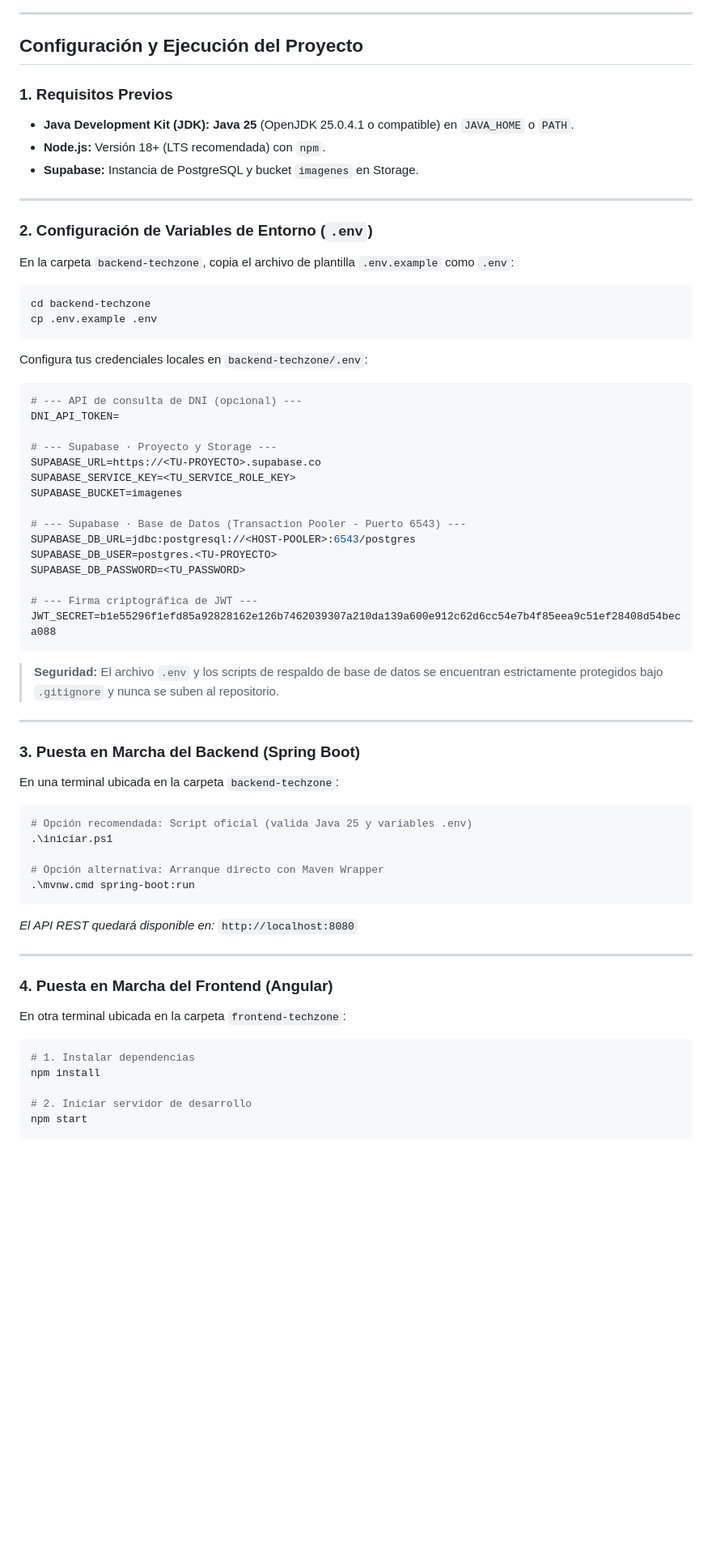
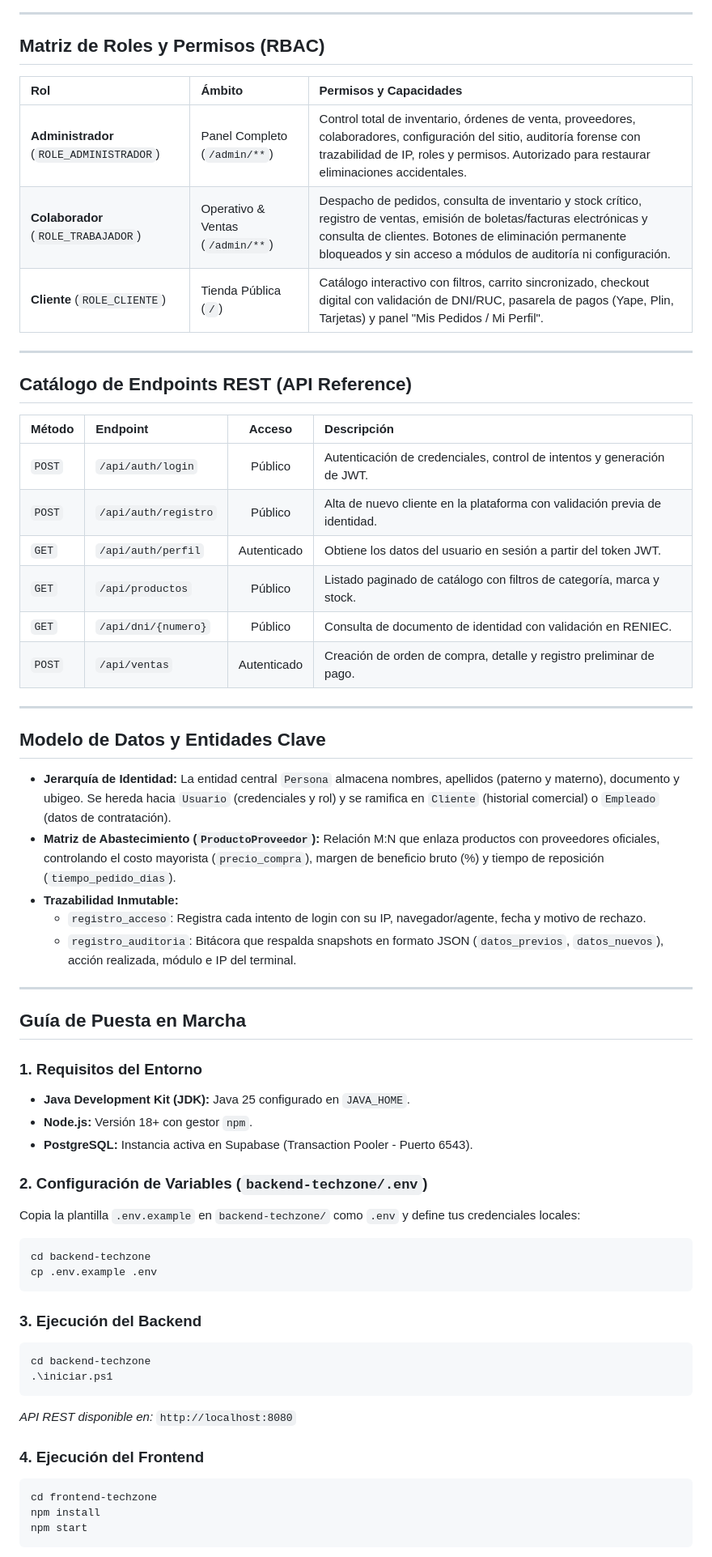
Before and after one commit to MrCarlos17A/TechZone, a Markdown page: README.md, the part around one of its changes. Shown at 81% size. Rendered like a GitHub page; blank space fills up the shorter version.

Commit message:
docs: actualizacion de README con arquitectura, flujos mermaid y endpoints

````diff
--- a/README.md
+++ b/README.md
@@ -109,72 +150,63 @@ El sistema implementa control de acceso basado en roles tanto a nivel de endpoin
 
 ---
 
-## Configuración y Ejecución del Proyecto
+## Matriz de Roles y Permisos (RBAC)
 
-### 1. Requisitos Previos
-* **Java Development Kit (JDK):** **Java 25** (OpenJDK 25.0.4.1 o compatible) en `JAVA_HOME` o `PATH`.
-* **Node.js:** Versión 18+ (LTS recomendada) con `npm`.
-* **Supabase:** Instancia de PostgreSQL y bucket `imagenes` en Storage.
+| Rol | Ámbito | Permisos y Capacidades |
+| :--- | :--- | :--- |
+| **Administrador** (`ROLE_ADMINISTRADOR`) | Panel Completo (`/admin/**`) | Control total de inventario, órdenes de venta, proveedores, colaboradores, configuración del sitio, auditoría forense con trazabilidad de IP, roles y permisos. Autorizado para restaurar eliminaciones accidentales. |
+| **Colaborador** (`ROLE_TRABAJADOR`) | Operativo & Ventas (`/admin/**`) | Despacho de pedidos, consulta de inventario y stock crítico, registro de ventas, emisión de boletas/facturas electrónicas y consulta de clientes. Botones de eliminación permanente bloqueados y sin acceso a módulos de auditoría ni configuración. |
+| **Cliente** (`ROLE_CLIENTE`) | Tienda Pública (`/`) | Catálogo interactivo con filtros, carrito sincronizado, checkout digital con validación de DNI/RUC, pasarela de pagos (Yape, Plin, Tarjetas) y panel "Mis Pedidos / Mi Perfil". |
 
 ---
 
-### 2. Configuración de Variables de Entorno (`.env`)
+## Catálogo de Endpoints REST (API Reference)
 
-En la carpeta `backend-techzone`, copia el archivo de plantilla `.env.example` como `.env`:
+| Método | Endpoint | Acceso | Descripción |
+| :--- | :--- | :---: | :--- |
+| `POST` | `/api/auth/login` | Público | Autenticación de credenciales, control de intentos y generación de JWT. |
+| `POST` | `/api/auth/registro` | Público | Alta de nuevo cliente en la plataforma con validación previa de identidad. |
+| `GET` | `/api/auth/perfil` | Autenticado | Obtiene los datos del usuario en sesión a partir del token JWT. |
+| `GET` | `/api/productos` | Público | Listado paginado de catálogo con filtros de categoría, marca y stock. |
+| `GET` | `/api/dni/{numero}` | Público | Consulta de documento de identidad con validación en RENIEC. |
+| `POST` | `/api/ventas` | Autenticado | Creación de orden de compra, detalle y registro preliminar de pago. |
 
+---
+
+## Modelo de Datos y Entidades Clave
+
+* **Jerarquía de Identidad:** La entidad central `Persona` almacena nombres, apellidos (paterno y materno), documento y ubigeo. Se hereda hacia `Usuario` (credenciales y rol) y se ramifica en `Cliente` (historial comercial) o `Empleado` (datos de contratación).
+* **Matriz de Abastecimiento (`ProductoProveedor`):** Relación M:N que enlaza productos con proveedores oficiales, controlando el costo mayorista (`precio_compra`), margen de beneficio bruto (%) y tiempo de reposición (`tiempo_pedido_dias`).
+* **Trazabilidad Inmutable:**
+  * `registro_acceso`: Registra cada intento de login con su IP, navegador/agente, fecha y motivo de rechazo.
+  * `registro_auditoria`: Bitácora que respalda snapshots en formato JSON (`datos_previos`, `datos_nuevos`), acción realizada, módulo e IP del terminal.
+
+---
+
+## Guía de Puesta en Marcha
+
+### 1. Requisitos del Entorno
+* **Java Development Kit (JDK):** Java 25 configurado en `JAVA_HOME`.
+* **Node.js:** Versión 18+ con gestor `npm`.
+* **PostgreSQL:** Instancia activa en Supabase (Transaction Pooler - Puerto 6543).
+
+### 2. Configuración de Variables (`backend-techzone/.env`)
+Copia la plantilla `.env.example` en `backend-techzone/` como `.env` y define tus credenciales locales:
 ```bash
 cd backend-techzone
 cp .env.example .env
 ```
 
-Configura tus credenciales locales en `backend-techzone/.env`:
+### 3. Ejecución del Backend
+```powershell
+cd backend-techzone
+.\iniciar.ps1
+```
+*API REST disponible en:* `http://localhost:8080`
 
-```env
-# --- API de consulta de DNI (opcional) ---
-DNI_API_TOKEN=
-
-# --- Supabase · Proyecto y Storage ---
-SUPABASE_URL=https://<TU-PROYECTO>.supabase.co
-SUPABASE_SERVICE_KEY=<TU_SERVICE_ROLE_KEY>
-SUPABASE_BUCKET=imagenes
-
-# --- Supabase · Base de Datos (Transaction Pooler - Puerto 6543) ---
-SUPABASE_DB_URL=jdbc:postgresql://<HOST-POOLER>:6543/postgres
-SUPABASE_DB_USER=postgres.<TU-PROYECTO>
-SUPABASE_DB_PASSWORD=<TU_PASSWORD>
-
-# --- Firma criptográfica de JWT ---
-JWT_SECRET=b1e55296f1efd85a92828162e126b7462039307a210da139a600e912c62d6cc54e7b4f85eea9c51ef28408d54beca088
-```
-
-> **Seguridad:** El archivo `.env` y los scripts de respaldo de base de datos se encuentran estrictamente protegidos bajo `.gitignore` y nunca se suben al repositorio.
-
----
-
-### 3. Puesta en Marcha del Backend (Spring Boot)
-
-En una terminal ubicada en la carpeta `backend-techzone`:
-
-```powershell
-# Opción recomendada: Script oficial (valida Java 25 y variables .env)
-.\iniciar.ps1
-
-# Opción alternativa: Arranque directo con Maven Wrapper
-.\mvnw.cmd spring-boot:run
-```
-
-*El API REST quedará disponible en:* `http://localhost:8080`
-
----
-
-### 4. Puesta en Marcha del Frontend (Angular)
-
-En otra terminal ubicada en la carpeta `frontend-techzone`:
-
+### 4. Ejecución del Frontend
 ```bash
-# 1. Instalar dependencias
+cd frontend-techzone
 npm install
-
-# 2. Iniciar servidor de desarrollo
 npm start
 ```
````
Also changed, not shown: other parts of README.md (+87 -47 lines).
